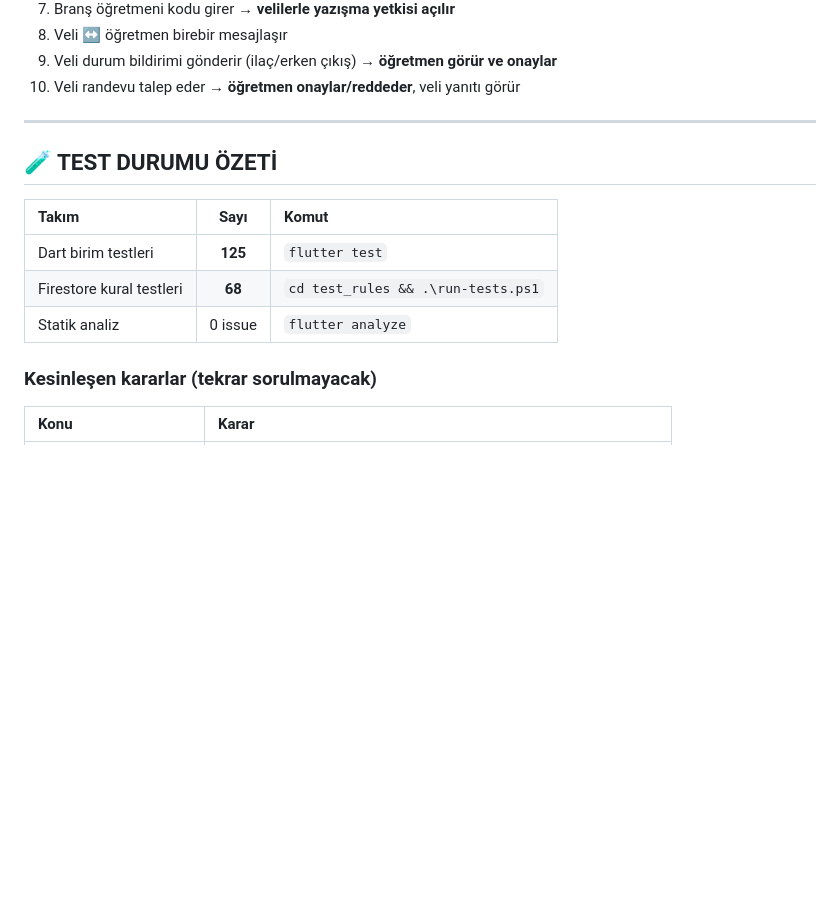
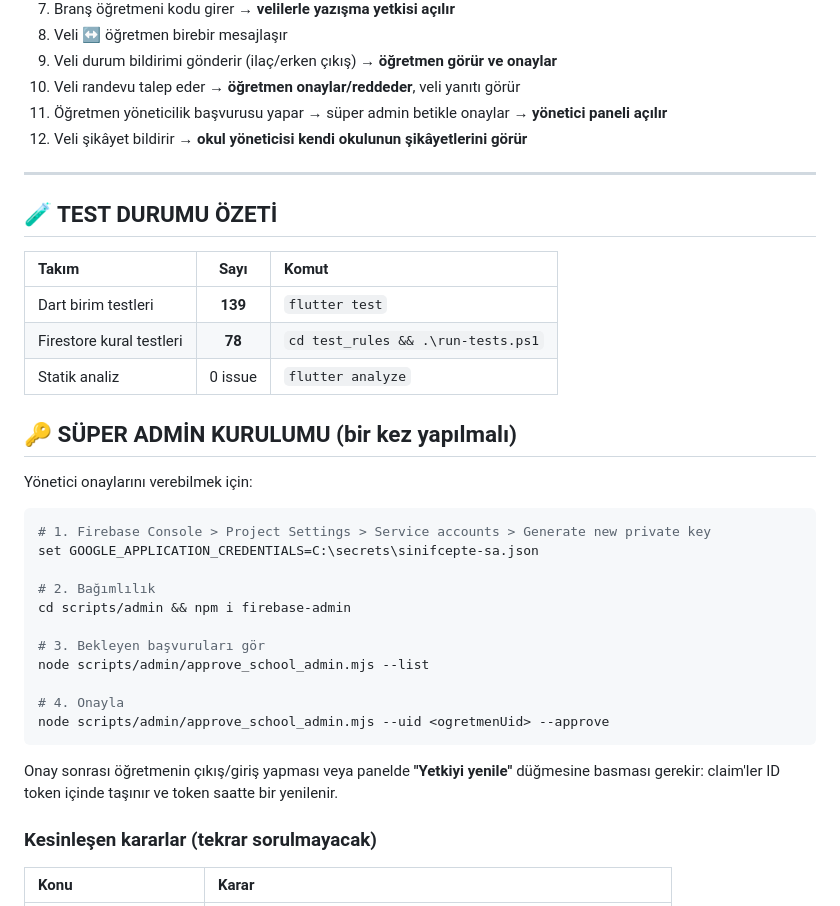
Before and after one commit to yusfylmz1-git/sinifcepte, a Markdown page: claude_ilerleme_notlari.md, the part around one of its changes. Rendered like a GitHub page; blank space fills up the shorter version.

````diff
--- a/claude_ilerleme_notlari.md
+++ b/claude_ilerleme_notlari.md
@@ -354,6 +373,8 @@ Bugün itibarıyla iki ayrı cihazda şunlar çalışıyor:
 8. Veli ↔ öğretmen birebir mesajlaşır
 9. Veli durum bildirimi gönderir (ilaç/erken çıkış) → **öğretmen görür ve onaylar**
 10. Veli randevu talep eder → **öğretmen onaylar/reddeder**, veli yanıtı görür
+11. Öğretmen yöneticilik başvurusu yapar → süper admin betikle onaylar → **yönetici paneli açılır**
+12. Veli şikâyet bildirir → **okul yöneticisi kendi okulunun şikâyetlerini görür**
 
 ---
 
@@ -361,9 +382,27 @@ Bugün itibarıyla iki ayrı cihazda şunlar çalışıyor:
 
 | Takım | Sayı | Komut |
 | :--- | :--: | :--- |
-| Dart birim testleri | **125** | `flutter test` |
-| Firestore kural testleri | **68** | `cd test_rules && .\run-tests.ps1` |
+| Dart birim testleri | **139** | `flutter test` |
+| Firestore kural testleri | **78** | `cd test_rules && .\run-tests.ps1` |
 | Statik analiz | 0 issue | `flutter analyze` |
+
+## 🔑 SÜPER ADMİN KURULUMU (bir kez yapılmalı)
+
+Yönetici onaylarını verebilmek için:
+```bash
+# 1. Firebase Console > Project Settings > Service accounts > Generate new private key
+set GOOGLE_APPLICATION_CREDENTIALS=C:\secrets\sinifcepte-sa.json
+
+# 2. Bağımlılık
+cd scripts/admin && npm i firebase-admin
+
+# 3. Bekleyen başvuruları gör
+node scripts/admin/approve_school_admin.mjs --list
+
+# 4. Onayla
+node scripts/admin/approve_school_admin.mjs --uid <ogretmenUid> --approve
+```
+Onay sonrası öğretmenin çıkış/giriş yapması veya panelde **"Yetkiyi yenile"** düğmesine basması gerekir: claim'ler ID token içinde taşınır ve token saatte bir yenilenir.
 
 ### Kesinleşen kararlar (tekrar sorulmayacak)
 | Konu | Karar |
````
Also changed, not shown: other parts of claude_ilerleme_notlari.md (+26 -7 lines).
